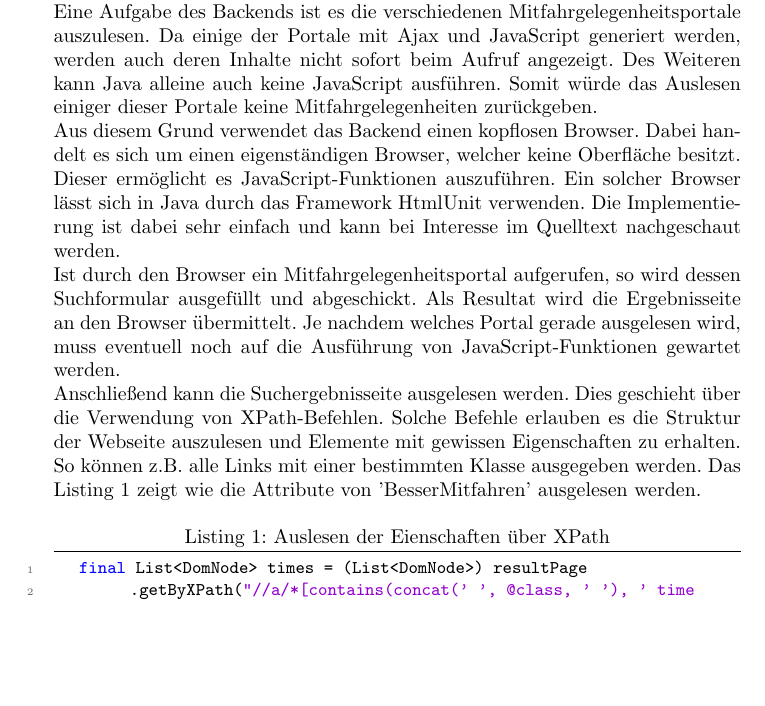
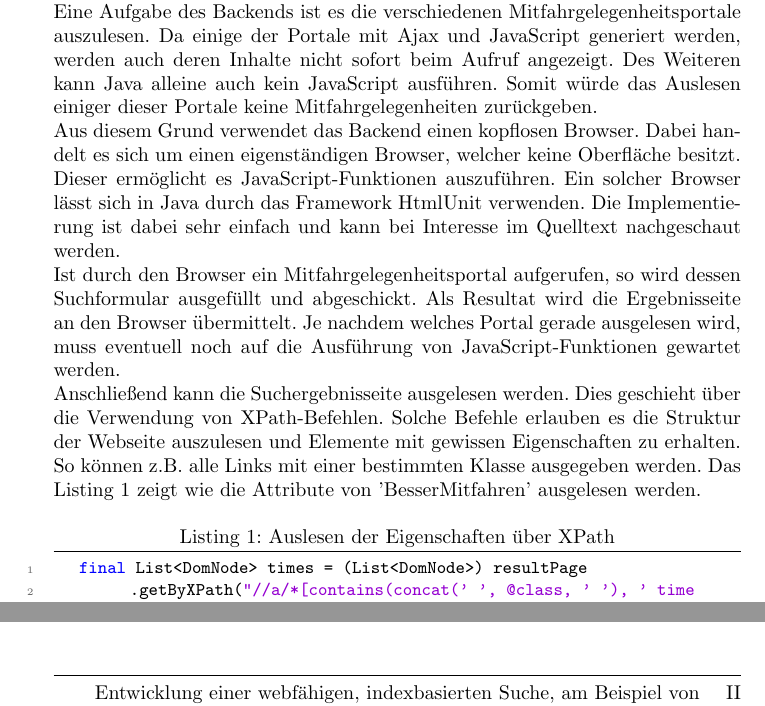
Before and after one commit to IVleafclover/RideFinder_Documentation, a LaTeX document (dokumentation.tex): part of page 8 of 13 before the commit and two parts of pages 8 and 13 of 13 after it, the two joined at a grey line, cut so that both start at the same text, the shorter picture padded with empty space. Compiled offline with pdfLaTeX; the source files are stored in an older character set and shown here as Unicode.

Commit message:
+ corrected some errors

```diff
--- a/dokumentation.tex
+++ b/dokumentation.tex
@@ -95,14 +95,15 @@ morestring=[b]",
 \pagestyle{fancy}
 \fancyhead{}
 \fancyfoot{}
-\fancyhead[C]{Hochschule für Technik, Wirtschaft und Kultur Leipzig  -- Weckel}
-\fancyfoot[C]{Masterprojekt}
+\fancyhead[C]{Hochschule für Technik, Wirtschaft und Kultur Leipzig  -- Christian Weckel}
+\fancyfoot[C]{Entwicklung einer webfähigen, indexbasierten Suche, am Beispiel von Mitfahrgelegenheiten}
 \fancyfoot[R] \thepage
 \renewcommand{\headrulewidth}{0.4pt}
 \renewcommand{\footrulewidth}{0.4pt}
 
 \author{Christian Weckel}
-\title{Entwicklung einer webfähigen, indexbasierten Suche, am Beispiel von Mitfahrgelegenheiten}
+\title{Masterprojekt\\
+Entwicklung einer webfähigen, indexbasierten Suche, am Beispiel von Mitfahrgelegenheiten}
 \begin{document}
 \pagenumbering{gobble}
 \maketitle
@@ -191,12 +192,12 @@ Der Vorteil bei der Verwendung von Elasticsearch ist, dass die Daten in einem In
 \subsection{Backend}
 
 Bei dem Backend handelt es sich um ein in Java geschriebenes Programm, welches keine Oberfläche besitzt. Es wird einmal gestartet und bleibt dann im Hintergrund aktiv. Möglich ist dies, da die einzelnen Vorgänge nach einem Zeitplan ausgeführt werden und das gesamte Programm niemals terminiert. Der Quelltext des Backends liegt vollständig im Github vor.\footnote{$https://github.com/IVleafclover/RideFinder_Backend$}\\
-Eine Aufgabe des Backends ist es die verschiedenen Mitfahrgelegenheitsportale auszulesen. Da einige der Portale mit Ajax und JavaScript generiert werden, werden auch deren Inhalte nicht sofort beim Aufruf angezeigt. Des Weiteren kann Java alleine auch keine JavaScript ausführen. Somit würde das Auslesen einiger dieser Portale keine Mitfahrgelegenheiten zurückgeben.\\
+Eine Aufgabe des Backends ist es die verschiedenen Mitfahrgelegenheitsportale auszulesen. Da einige der Portale mit Ajax und JavaScript generiert werden, werden auch deren Inhalte nicht sofort beim Aufruf angezeigt. Des Weiteren kann Java alleine auch kein JavaScript ausführen. Somit würde das Auslesen einiger dieser Portale keine Mitfahrgelegenheiten zurückgeben.\\
 Aus diesem Grund verwendet das Backend einen kopflosen Browser. Dabei handelt es sich um einen eigenständigen Browser, welcher keine Oberfläche besitzt. Dieser ermöglicht es JavaScript-Funktionen auszuführen. Ein solcher Browser lässt sich in Java durch das Framework HtmlUnit verwenden. Die Implementierung ist dabei sehr einfach und kann bei Interesse im Quelltext nachgeschaut werden.\\
 Ist durch den Browser ein Mitfahrgelegenheitsportal aufgerufen, so wird dessen Suchformular ausgefüllt und abgeschickt. Als Resultat wird die Ergebnisseite an den Browser übermittelt. Je nachdem welches Portal gerade ausgelesen wird, muss eventuell noch auf die Ausführung von JavaScript-Funktionen gewartet werden.\\
 Anschließend kann die Suchergebnisseite ausgelesen werden. Dies geschieht über die Verwendung von XPath-Befehlen. Solche Befehle erlauben es die Struktur der Webseite auszulesen und Elemente mit gewissen Eigenschaften zu erhalten. So können z.B. alle Links mit einer bestimmten Klasse ausgegeben werden. Das Listing \ref{xpath} zeigt wie die Attribute von 'BesserMitfahren' ausgelesen werden.
 
-\begin{lstlisting}[caption={Auslesen der Eienschaften über XPath}, style=JavaStyle, label={xpath}]
+\begin{lstlisting}[caption={Auslesen der Eigenschaften über XPath}, style=JavaStyle, label={xpath}]
 	final List<DomNode> times = (List<DomNode>) resultPage
 			.getByXPath("//a/*[contains(concat(' ', @class, ' '), ' time ')]");
 	final List<DomNode> prices = (List<DomNode>) resultPage
```
Also changed, not shown: dokumentation.pdf, dokumentation.tex (7 more changed lines), 3 other files.
